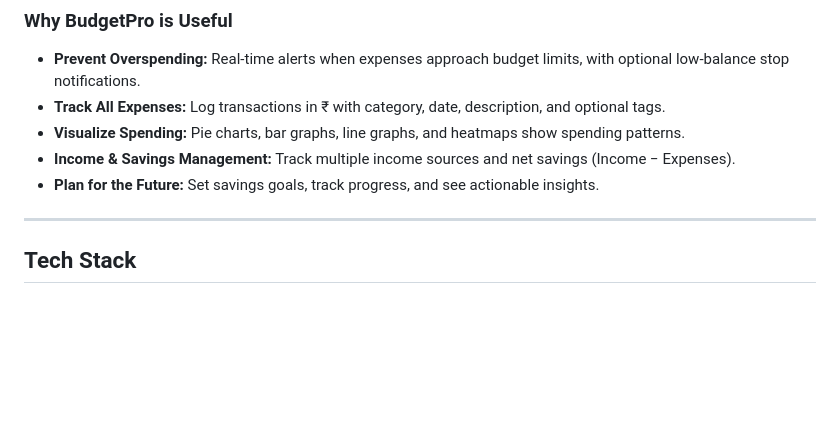
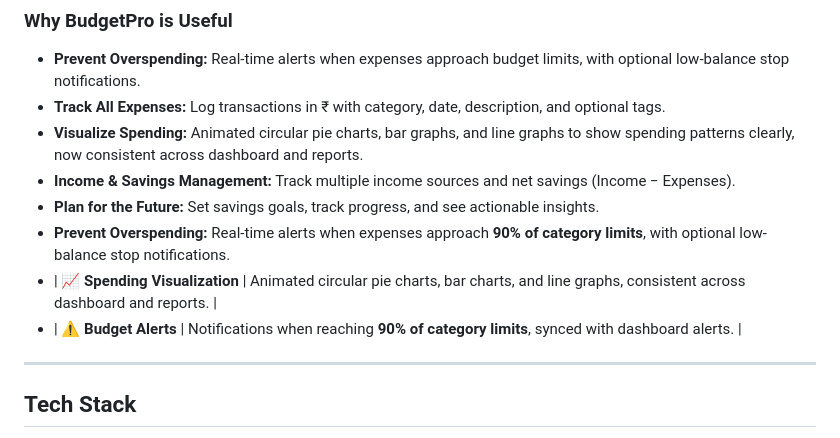
Before and after one commit to pavankumar-goldenleg/BUDGET_PRO, a Markdown page: README.md, the part around the change. GitHub-like rendering; blank space fills up the shorter version.

Commit message:
Revise README for improved feature descriptions and clarity
Updated README to enhance clarity and detail on features, tech stack, and UX/UI enhancements.

```diff
--- a/README.md
+++ b/README.md
@@ -19,9 +19,13 @@ Manual tracking through spreadsheets or notebooks is error-prone, time-consuming
 ### Why BudgetPro is Useful
 - **Prevent Overspending:** Real-time alerts when expenses approach budget limits, with optional low-balance stop notifications.
 - **Track All Expenses:** Log transactions in ₹ with category, date, description, and optional tags.
-- **Visualize Spending:** Pie charts, bar graphs, line graphs, and heatmaps show spending patterns.
+- **Visualize Spending:** Animated circular pie charts, bar graphs, and line graphs to show spending patterns clearly, now consistent across dashboard and reports.
 - **Income & Savings Management:** Track multiple income sources and net savings (Income − Expenses).
 - **Plan for the Future:** Set savings goals, track progress, and see actionable insights.
+- **Prevent Overspending:** Real-time alerts when expenses approach **90% of category limits**, with optional low-balance stop notifications.
+- | 📈 **Spending Visualization** | Animated circular pie charts, bar charts, and line graphs, consistent across dashboard and reports. |
+- | ⚠️ **Budget Alerts** | Notifications when reaching **90% of category limits**, synced with dashboard alerts. |
+
 
 ---
 
```
